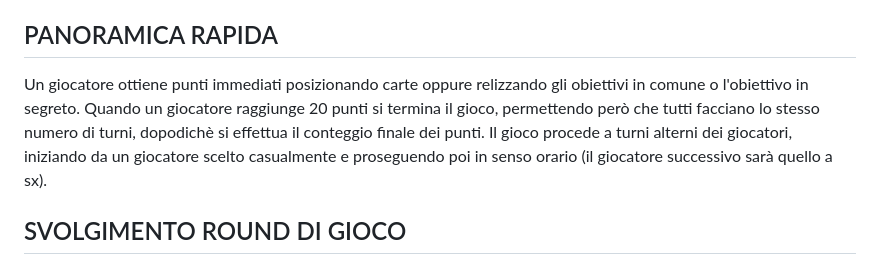
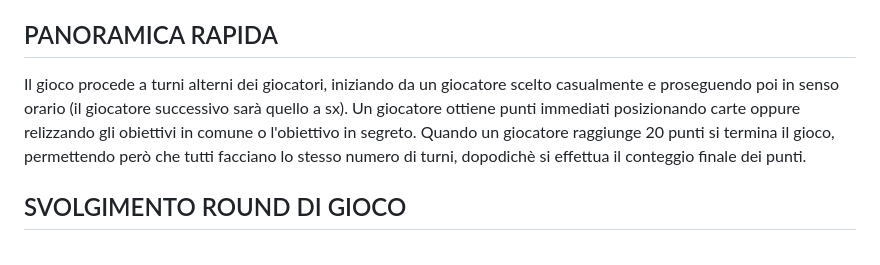
Before and after one commit to LorenzoTallarico/ing-sw-2024-roggero-tallarico-trombetta-razza, a Markdown page: regole_del_gioco.md, the part around the change. Rendered like a GitHub page.

Commit message:
Update regole_del_gioco.md
cambiato ordine di due frasi per evitare confusione

```diff
--- a/regole_del_gioco.md
+++ b/regole_del_gioco.md
@@ -11,9 +11,9 @@
 - ogni giocatore pesca 2 CARTE OBIETTIVO SEGRETAMENTE, non le mostra, ne sceglie 1 che diverrà il suo OBIETTIVO SEGRETO e rimette l'altra nel fondo del mazzo
 
 ## PANORAMICA RAPIDA
+Il gioco procede a turni alterni dei giocatori, iniziando da un giocatore scelto casualmente e proseguendo poi in senso orario (il giocatore successivo sarà quello a sx).
 Un giocatore ottiene punti immediati posizionando carte oppure relizzando gli obiettivi in comune o l'obiettivo in segreto.
 Quando un giocatore raggiunge 20 punti si termina il gioco, permettendo però che tutti facciano lo stesso numero di turni, dopodichè si effettua il conteggio finale dei punti.
-Il gioco procede a turni alterni dei giocatori, iniziando da un giocatore scelto casualmente e proseguendo poi in senso orario (il giocatore successivo sarà quello a sx).
 
 ## SVOLGIMENTO ROUND DI GIOCO
 - la prima azione è giocare una carta dalla propria mano
```
